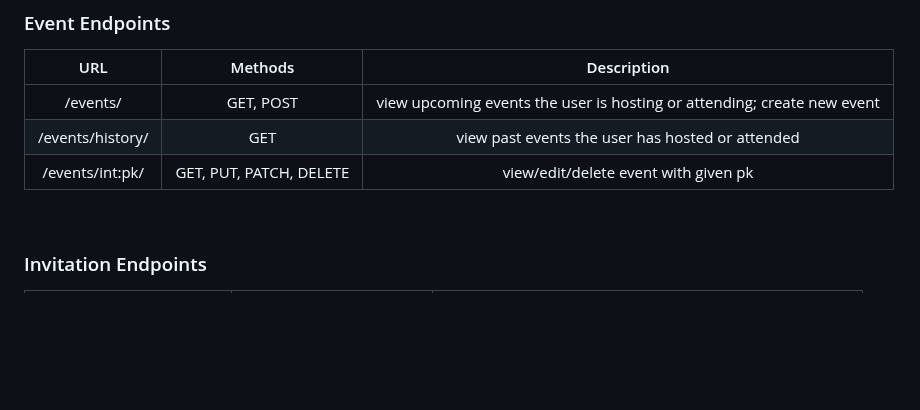
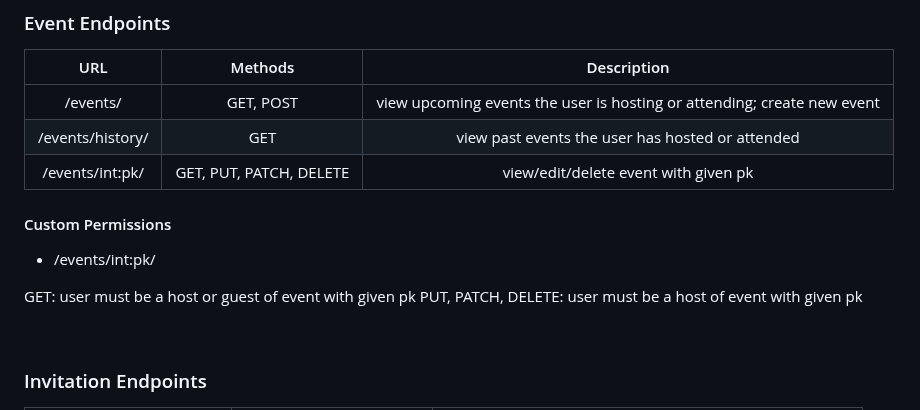
Before and after one commit to potluck-events/potluck, a Markdown page: backend/README.md, the part around one of its changes. Drawn GitHub-style; blank space fills up the shorter version.

Commit message:
permissions for /events/pk/

```diff
--- a/backend/README.md
+++ b/backend/README.md
@@ -158,6 +159,12 @@ Some endpoints have additional custom permissions.
 | /events/ | GET, POST | view upcoming events the user is hosting or attending; create new event |
 | /events/history/ | GET | view past events the user has hosted or attended |
 | /events/int:pk/ | GET, PUT, PATCH, DELETE | view/edit/delete event with given pk |
+
+#### Custom Permissions
+* /events/int:pk/
+
+GET: user must be a host or guest of event with given pk
+PUT, PATCH, DELETE: user must be a host of event with given pk
 
 <br>
 
```
Also changed, not shown: other parts of backend/README.md (+1 -0 lines).
